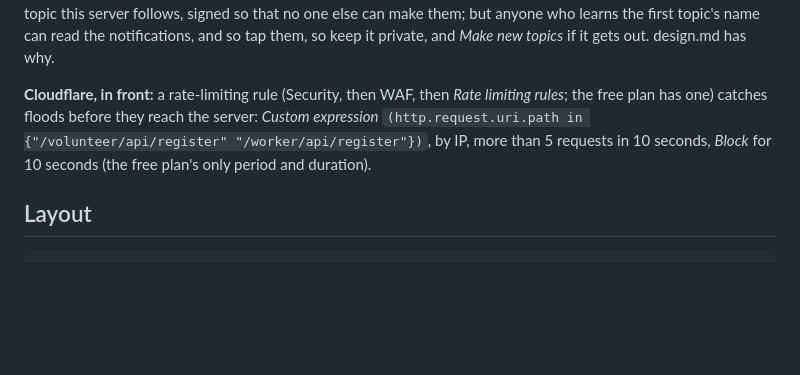
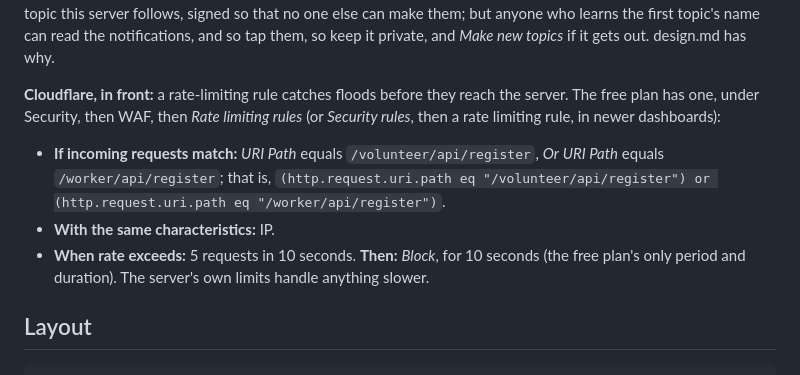
Before and after one commit to tom-f-oconnell/bouldermesh, a Markdown page: README.md, the part around the change. GitHub-like rendering; blank space fills up the shorter version.

Commit message:
README: the Cloudflare rule for registrations, as the dashboard's form builds it
Co-Authored-By: Claude Opus 5.5 <noreply@anthropic.com>
Claude-Session: https://claude.ai/code/session_01KkvQgu9ezvS7TLU4j892Xt

```diff
--- a/README.md
+++ b/README.md
@@ -668,10 +668,13 @@ and *Deny*, or after three in ten minutes, one summary of the rest. The taps go
 server follows, signed so that no one else can make them; but anyone who learns the first topic's name can read the
 notifications, and so tap them, so keep it private, and *Make new topics* if it gets out. design.md has why.
 
-**Cloudflare, in front:** a rate-limiting rule (Security, then WAF, then *Rate limiting rules*; the free plan has one)
-catches floods before they reach the server: *Custom expression*
-`(http.request.uri.path in {"/volunteer/api/register" "/worker/api/register"})`, by IP, more than 5 requests in 10
-seconds, *Block* for 10 seconds (the free plan's only period and duration).
+**Cloudflare, in front:** a rate-limiting rule catches floods before they reach the server. The free plan has one, under
+Security, then WAF, then *Rate limiting rules* (or *Security rules*, then a rate limiting rule, in newer dashboards):
+- **If incoming requests match:** *URI Path* equals `/volunteer/api/register`, *Or* *URI Path* equals
+  `/worker/api/register`; that is, `(http.request.uri.path eq "/volunteer/api/register") or (http.request.uri.path eq "/worker/api/register")`.
+- **With the same characteristics:** IP.
+- **When rate exceeds:** 5 requests in 10 seconds. **Then:** *Block*, for 10 seconds (the free plan's only period and
+  duration). The server's own limits handle anything slower.
 
 ## Layout
 
```
